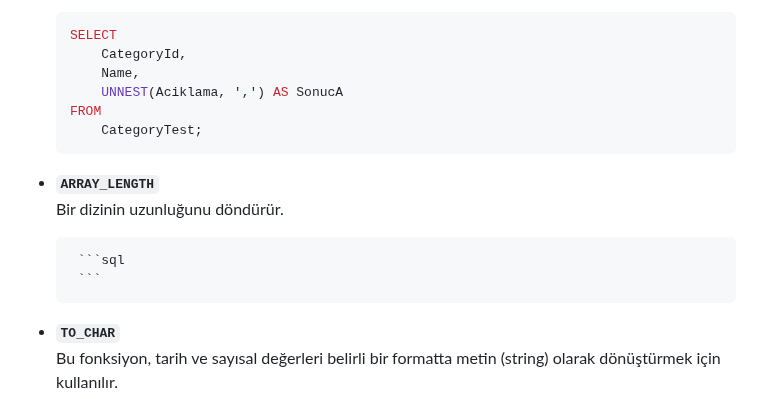
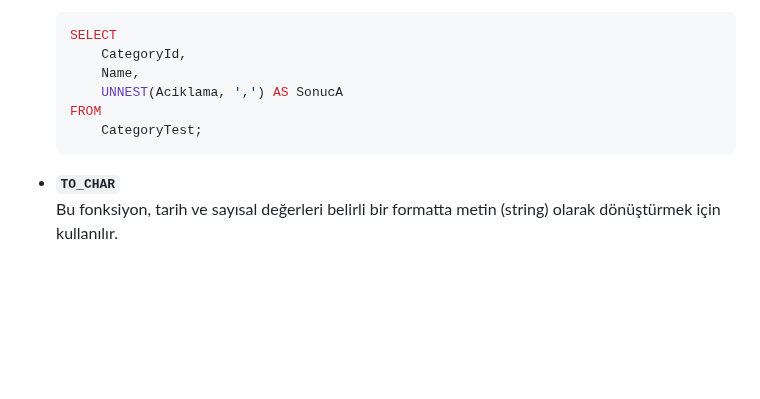
Before and after one commit to erdincdegirmenci/postgresql-tutorial, a Markdown page: README.md, the part around the change. GitHub-like rendering; blank space fills up the shorter version.

````diff
--- a/README.md
+++ b/README.md
@@ -561,12 +561,6 @@ Aşağıda yer alan sorgu dosyasındaki veri setini postgresql üzerinde sıras
        CategoryTest;
   ```
 
-- **`ARRAY_LENGTH`**
-  Bir dizinin uzunluğunu döndürür.
-
-	   ```sql
-	   ```
-
 - **`TO_CHAR`**
   Bu fonksiyon, tarih ve sayısal değerleri belirli bir formatta metin (string) olarak dönüştürmek için kullanılır.
 
````
